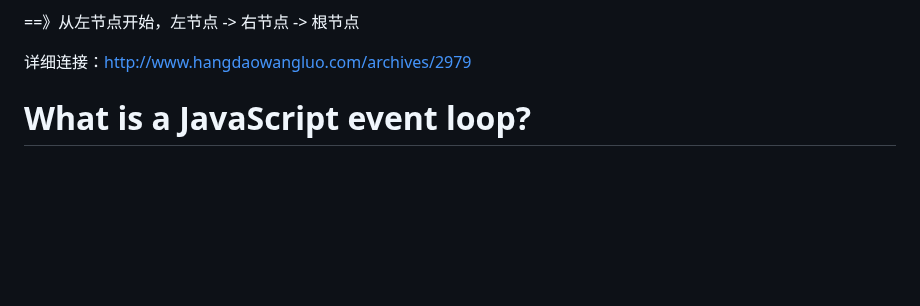
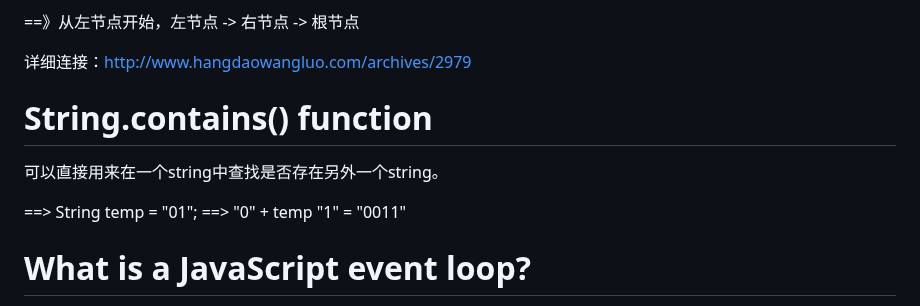
Before and after one commit to ChenHCY/AlgorithmsQuestion, a Markdown page: README.md, the part around the change. Rendered like a GitHub page; blank space fills up the shorter version.

```diff
--- a/README.md
+++ b/README.md
@@ -34,6 +34,13 @@ Data Structures and Algorithms Question and OA Question review
 ==》从左节点开始，左节点 -> 右节点 -> 根节点
 
 详细连接：http://www.hangdaowangluo.com/archives/2979
+
+
+ # String.contains() function
+
+ 可以直接用来在一个string中查找是否存在另外一个string。
+
+==> String temp = "01"; ==> "0" + temp "1" = "0011"
 
  # What is a JavaScript event loop?
 The event loop is an architectural design pattern that allows code to run asynchronously on the javascript engines and makes it possible for code to execute blocking instructions first and when available execute asynchronous functions
```
